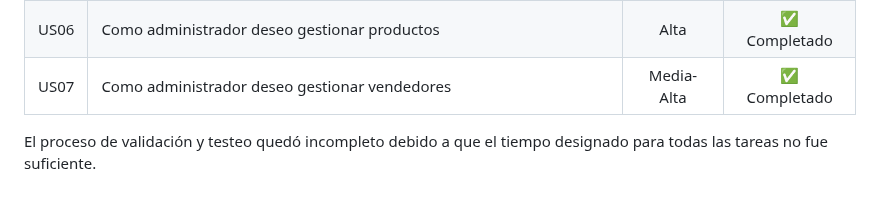
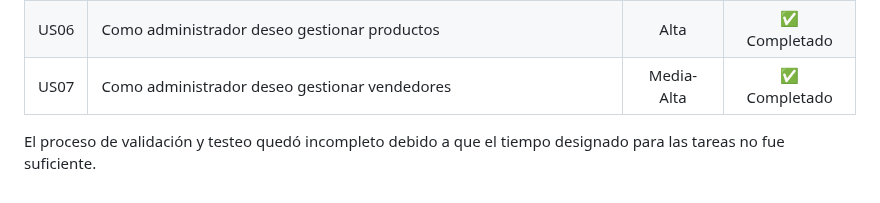
Before and after one commit to LuisCif-20/AYD2_V1S2025_PROYECTO_G9, a Markdown page: scrum/sprint-1/README.md, the part around the change. Drawn GitHub-style.

Commit message:
docs: sprint retrospective

```diff
--- a/scrum/sprint-1/README.md
+++ b/scrum/sprint-1/README.md
@@ -133,4 +133,4 @@ Sería ideal realizar sesiones breves de revisión técnica antes de comenzar la
 | US06 | Como administrador deseo gestionar productos                                         | Alta       | ✅ Completado |
 | US07 | Como administrador deseo gestionar vendedores                                        | Media-Alta | ✅ Completado |
 
-El proceso de validación y testeo quedó incompleto debido a que el tiempo designado para todas las tareas no fue suficiente.
+El proceso de validación y testeo quedó incompleto debido a que el tiempo designado para las tareas no fue suficiente.
```
